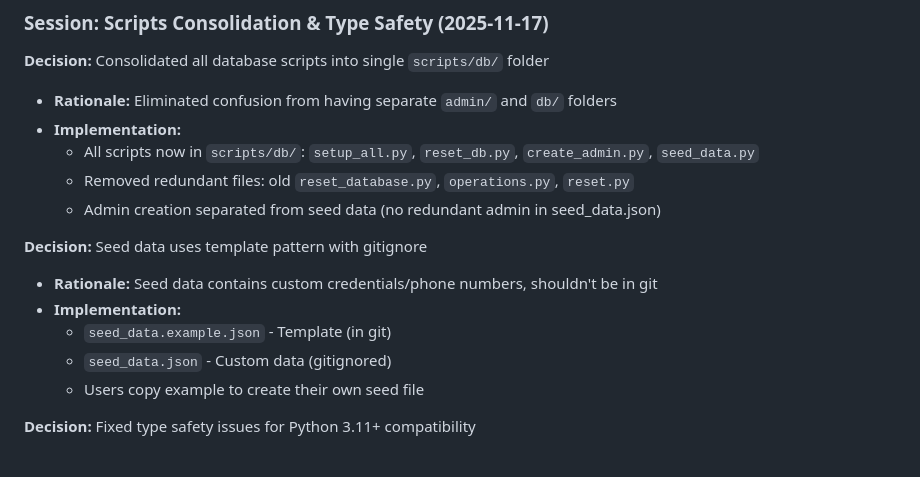
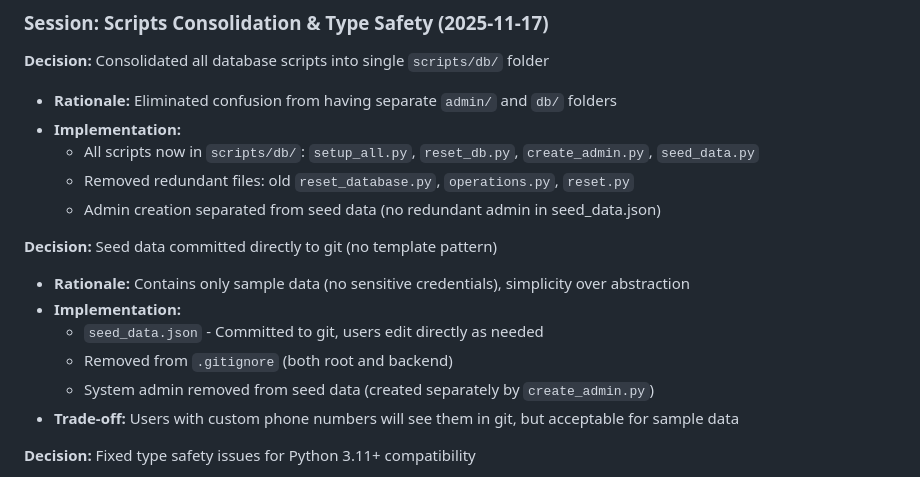
Before and after one commit to AiExpert1985/TabletsV2, a Markdown page: docs/PROJECT_CONTEXT.md, the part around the change. Rendered like a GitHub page.

Commit message:
Update PROJECT_CONTEXT.md - seed data simplification decision

```diff
--- a/docs/PROJECT_CONTEXT.md
+++ b/docs/PROJECT_CONTEXT.md
@@ -305,12 +305,13 @@ When starting a new feature or fixing a bug:
   - Removed redundant files: old `reset_database.py`, `operations.py`, `reset.py`
   - Admin creation separated from seed data (no redundant admin in seed_data.json)
 
-**Decision:** Seed data uses template pattern with gitignore
-- **Rationale:** Seed data contains custom credentials/phone numbers, shouldn't be in git
+**Decision:** Seed data committed directly to git (no template pattern)
+- **Rationale:** Contains only sample data (no sensitive credentials), simplicity over abstraction
 - **Implementation:**
-  - `seed_data.example.json` - Template (in git)
-  - `seed_data.json` - Custom data (gitignored)
-  - Users copy example to create their own seed file
+  - `seed_data.json` - Committed to git, users edit directly as needed
+  - Removed from `.gitignore` (both root and backend)
+  - System admin removed from seed data (created separately by `create_admin.py`)
+- **Trade-off:** Users with custom phone numbers will see them in git, but acceptable for sample data
 
 **Decision:** Fixed type safety issues for Python 3.11+ compatibility
 - **Pattern:** Use `TYPE_CHECKING` for circular import prevention
```
